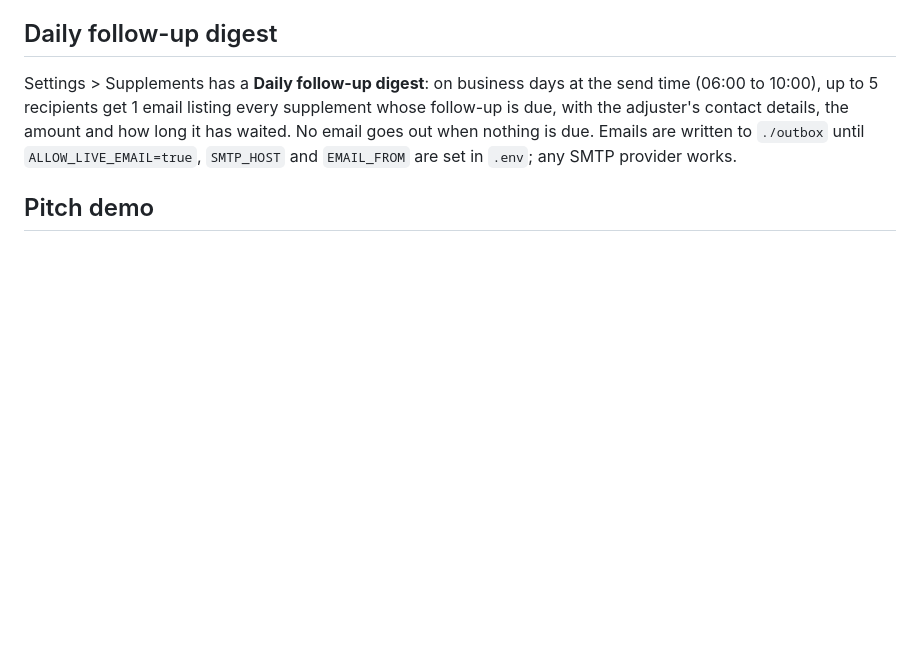
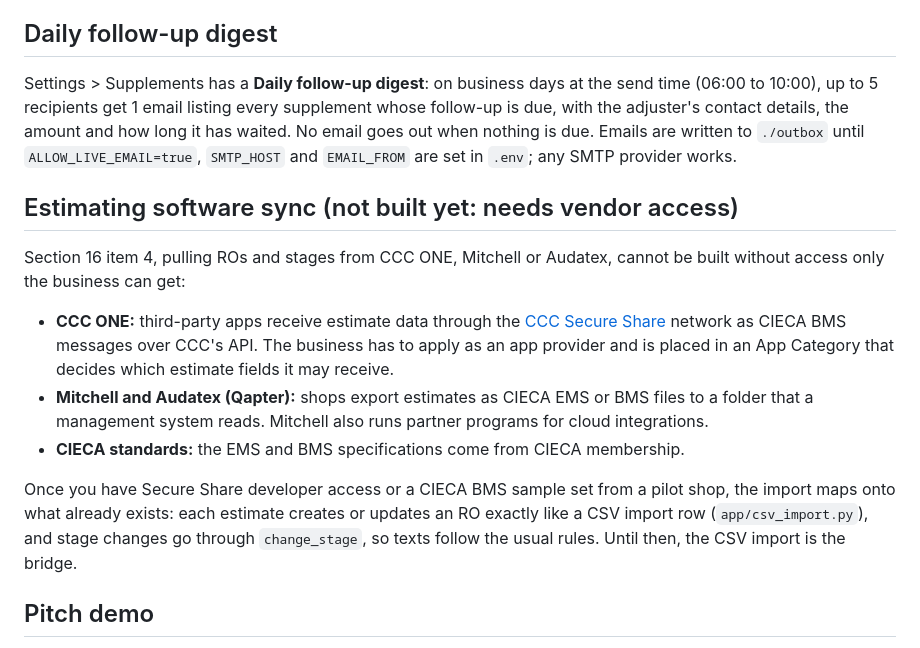
Before and after one commit to LeonYarijanian/BodyShopStatusTexting-SupplementTracker, a Markdown page: README.md, the part around the change. Rendered like a GitHub page; blank space fills up the shorter version.

Commit message:
Document what estimating-software sync needs
Section 16 item 4 needs vendor access (CCC Secure Share app approval,
CIECA BMS/EMS specs or samples), so it is documented rather than guessed:
what each vendor requires and how an import would plug into the existing
CSV import and stage-change code.

Co-Authored-By: Claude Opus 5.5 <noreply@anthropic.com>
Claude-Session: https://claude.ai/code/session_013yhq63ftY876FQKf1NwxJw

```diff
--- a/README.md
+++ b/README.md
@@ -54,6 +54,16 @@ When a customer asks you to delete their data, an admin opens one of their ROs a
 
 Settings > Supplements has a **Daily follow-up digest**: on business days at the send time (06:00 to 10:00), up to 5 recipients get 1 email listing every supplement whose follow-up is due, with the adjuster's contact details, the amount and how long it has waited. No email goes out when nothing is due. Emails are written to `./outbox` until `ALLOW_LIVE_EMAIL=true`, `SMTP_HOST` and `EMAIL_FROM` are set in `.env`; any SMTP provider works.
 
+## Estimating software sync (not built yet: needs vendor access)
+
+Section 16 item 4, pulling ROs and stages from CCC ONE, Mitchell or Audatex, cannot be built without access only the business can get:
+
+- **CCC ONE:** third-party apps receive estimate data through the [CCC Secure Share](https://www.cccsecureshare.com/) network as CIECA BMS messages over CCC's API. The business has to apply as an app provider and is placed in an App Category that decides which estimate fields it may receive.
+- **Mitchell and Audatex (Qapter):** shops export estimates as CIECA EMS or BMS files to a folder that a management system reads. Mitchell also runs partner programs for cloud integrations.
+- **CIECA standards:** the EMS and BMS specifications come from CIECA membership.
+
+Once you have Secure Share developer access or a CIECA BMS sample set from a pilot shop, the import maps onto what already exists: each estimate creates or updates an RO exactly like a CSV import row (`app/csv_import.py`), and stage changes go through `change_stage`, so texts follow the usual rules. Until then, the CSV import is the bridge.
+
 ## Pitch demo
 
 After `alembic upgrade head` and `python -m app.seed --demo`, log in as `admin@demo.local` with password `demo-password-123` and follow the 7-step walkthrough in SPEC.md Section 14. Everything works offline: HTMX and Pico.css are vendored in `app/static/`.
```
